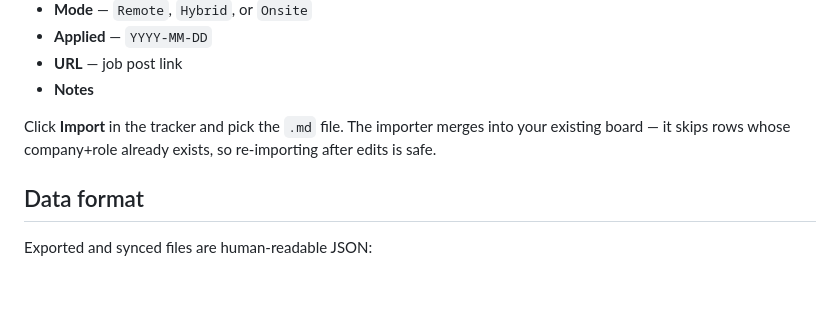
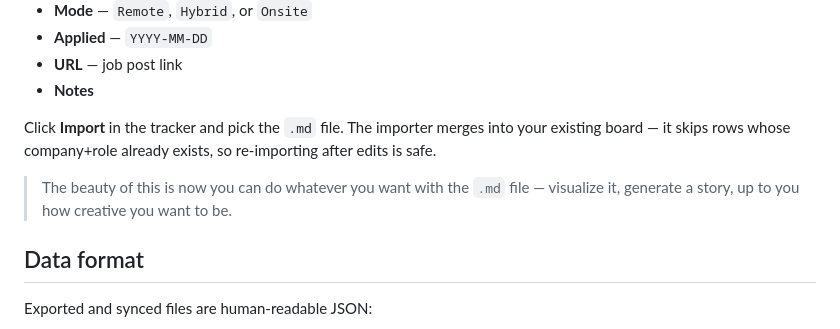
Before and after one commit to hmwheele/job-tracker, a Markdown page: README.md, the part around the change printed below. Rendered like a GitHub page; blank space fills up the shorter version.

```diff
--- a/README.md
+++ b/README.md
@@ -86,6 +91,8 @@ The table must have a header row, a separator row, and one row per job. The impo
 
 Click **Import** in the tracker and pick the `.md` file. The importer merges into your existing board — it skips rows whose company+role already exists, so re-importing after edits is safe.
 
+> The beauty of this is now you can do whatever you want with the `.md` file — visualize it, generate a story, up to you how creative you want to be.
+
 ## Data format
 
 Exported and synced files are human-readable JSON:
```
Also changed, not shown: other parts of README.md (+5 -0 lines), screenshot-dark.png (added), screenshot-light.png (added).
